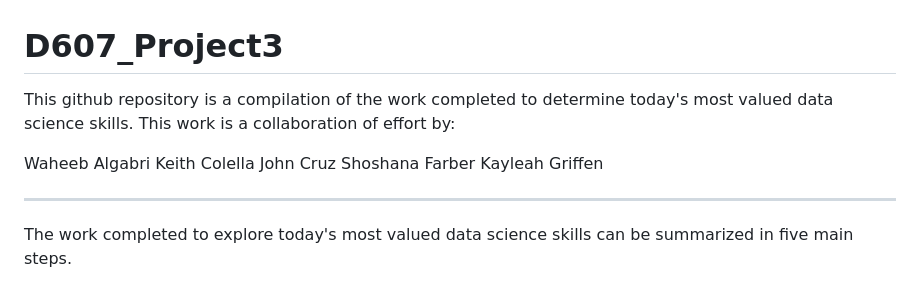
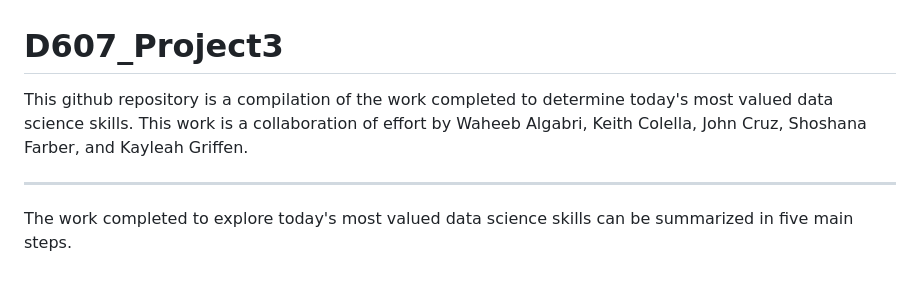
Before and after one commit to ShanaFarber/D607_Project3, a Markdown page: README.md, the part around the change. Rendered like a GitHub page.

```diff
--- a/README.md
+++ b/README.md
@@ -1,12 +1,6 @@
 # D607_Project3
 
-This github repository is a compilation of the work completed to determine today's most valued data science skills. This work is a collaboration of effort by:
-
-Waheeb Algabri
-Keith Colella
-John Cruz
-Shoshana Farber
-Kayleah Griffen
+This github repository is a compilation of the work completed to determine today's most valued data science skills. This work is a collaboration of effort by Waheeb Algabri, Keith Colella, John Cruz, Shoshana Farber, and Kayleah Griffen.
 
 --------------------------------------------------------------------------------------------------------------------------
 
```
